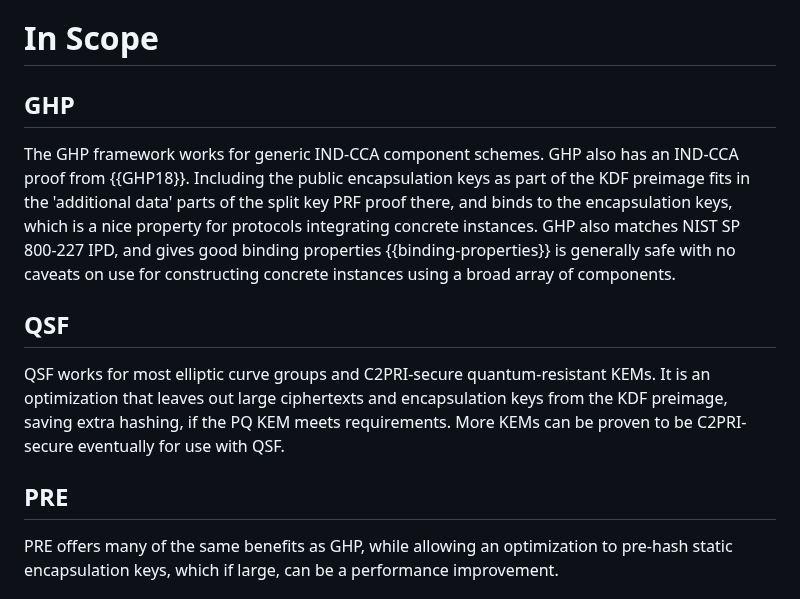
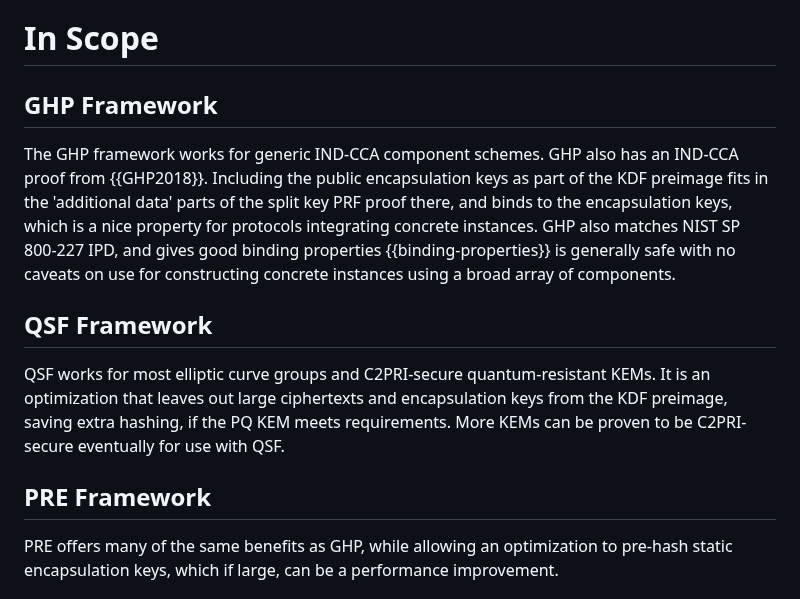
Before and after one commit to cfrg/draft-irtf-cfrg-hybrid-kems, a Markdown page: draft-irtf-cfrg-hybrid-kems.md, the part around the change. Drawn GitHub-style.

Commit message:
Names of sections on in-scope frameworks

```diff
--- a/draft-irtf-cfrg-hybrid-kems.md
+++ b/draft-irtf-cfrg-hybrid-kems.md
@@ -1094,10 +1094,10 @@ fixed-length shared secrets.
 
 # In Scope
 
-## GHP
+## GHP Framework
 
 The GHP framework works for generic IND-CCA component schemes. GHP also has
-an IND-CCA proof from {{GHP18}}. Including the public encapsulation keys as
+an IND-CCA proof from {{GHP2018}}. Including the public encapsulation keys as
 part of the KDF preimage fits in the 'additional data' parts of the split key
 PRF proof there, and binds to the encapsulation keys, which is a nice
 property for protocols integrating concrete instances. GHP also matches NIST
@@ -1105,7 +1105,7 @@ SP 800-227 IPD, and gives good binding properties {{binding-properties}} is
 generally safe with no caveats on use for constructing concrete instances
 using a broad array of components.
 
-## QSF
+## QSF Framework
 
 QSF works for most elliptic curve groups and C2PRI-secure quantum-resistant
 KEMs.  It is an optimization that leaves out large ciphertexts and
@@ -1113,7 +1113,7 @@ encapsulation keys from the KDF preimage, saving extra hashing, if the PQ KEM
 meets requirements. More KEMs can be proven to be C2PRI-secure eventually for
 use with QSF.
 
-## PRE
+## PRE Framework
 
 PRE offers many of the same benefits as GHP, while allowing an optimization
 to pre-hash static encapsulation keys, which if large, can be a performance
```
